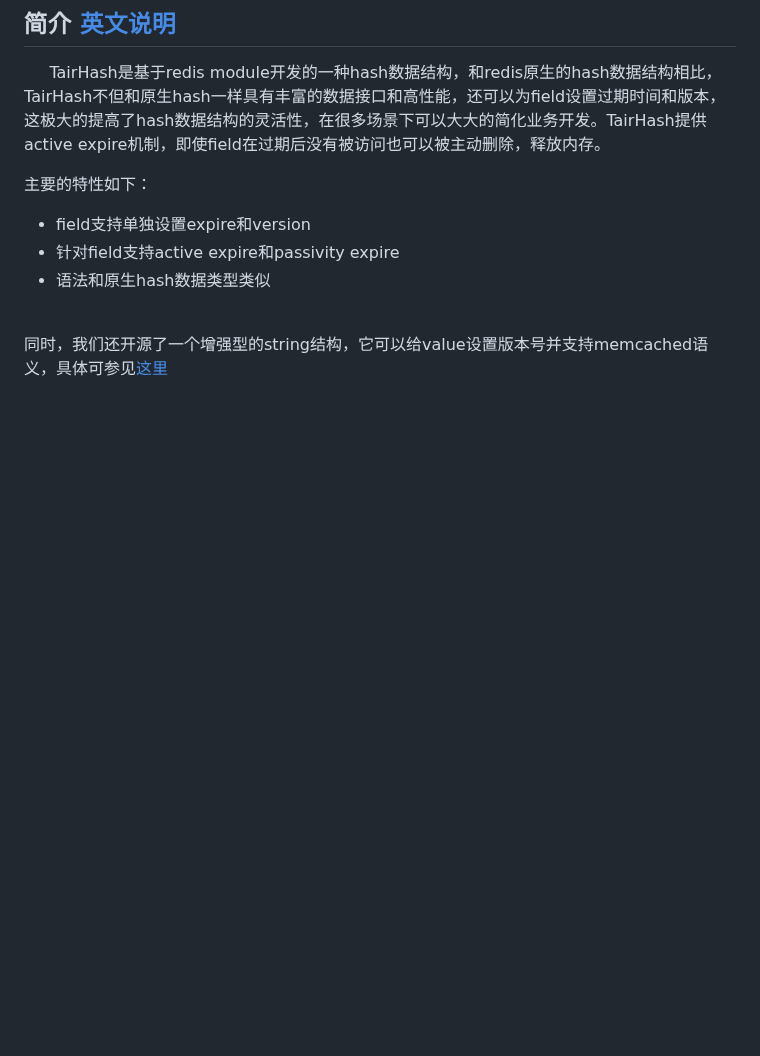
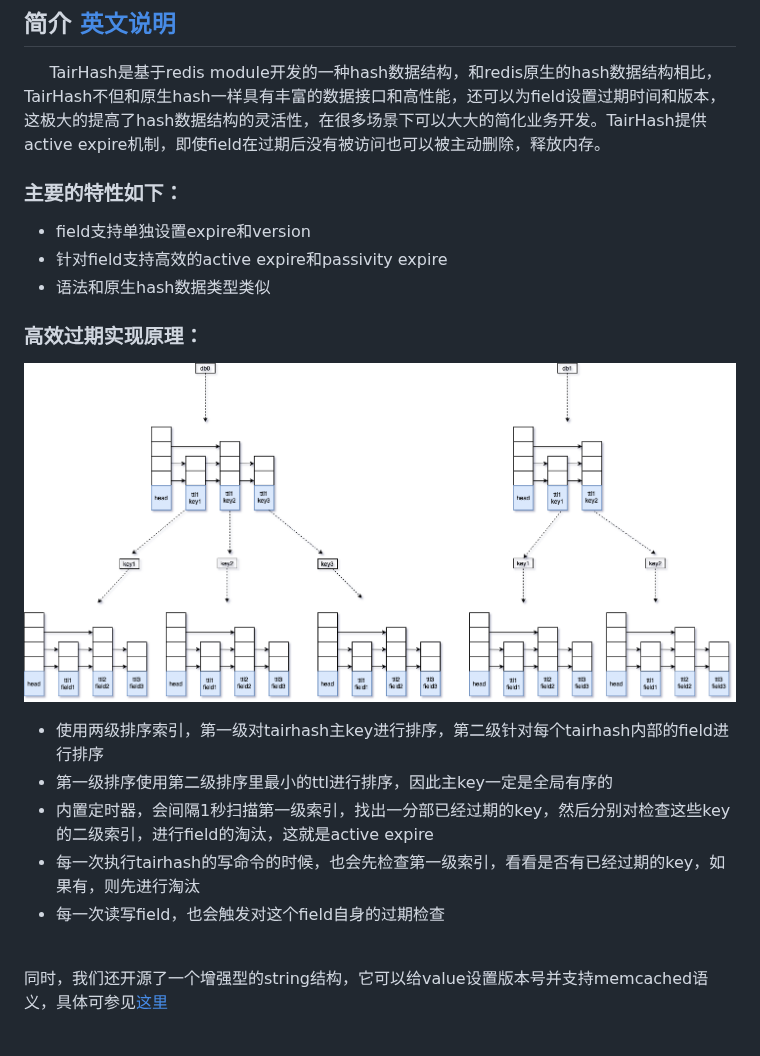
Before and after one commit to tair-opensource/TairHash, a Markdown page: README-CN.md, the part around the change. Drawn GitHub-style; pictures changed too: imgs/tairhash_index.png (added); blank space fills up the shorter version.

Commit message:
Add principle explanation

```diff
--- a/README-CN.md
+++ b/README-CN.md
@@ -3,11 +3,20 @@
      TairHash是基于redis module开发的一种hash数据结构，和redis原生的hash数据结构相比，TairHash不但和原生hash一样具有丰富的数据接口和高性能，还可以为field设置过期时间和版本，这极大的提高了hash数据结构的灵活性，在很多场景下可以大大的简化业务开发。TairHash提供active expire机制，即使field在过期后没有被访问也可以被主动删除，释放内存。
 
 
-主要的特性如下：
+### 主要的特性如下：
 
 - field支持单独设置expire和version
-- 针对field支持active expire和passivity expire
+- 针对field支持高效的active expire和passivity expire
 - 语法和原生hash数据类型类似
+
+### 高效过期实现原理：
+![avatar](imgs/tairhash_index.png)
+
+- 使用两级排序索引，第一级对tairhash主key进行排序，第二级针对每个tairhash内部的field进行排序
+- 第一级排序使用第二级排序里最小的ttl进行排序，因此主key一定是全局有序的
+- 内置定时器，会间隔1秒扫描第一级索引，找出一分部已经过期的key，然后分别对检查这些key的二级索引，进行field的淘汰，这就是active expire
+- 每一次执行tairhash的写命令的时候，也会先检查第一级索引，看看是否有已经过期的key，如果有，则先进行淘汰
+- 每一次读写field，也会触发对这个field自身的过期检查
 
 
 <br/>
```
